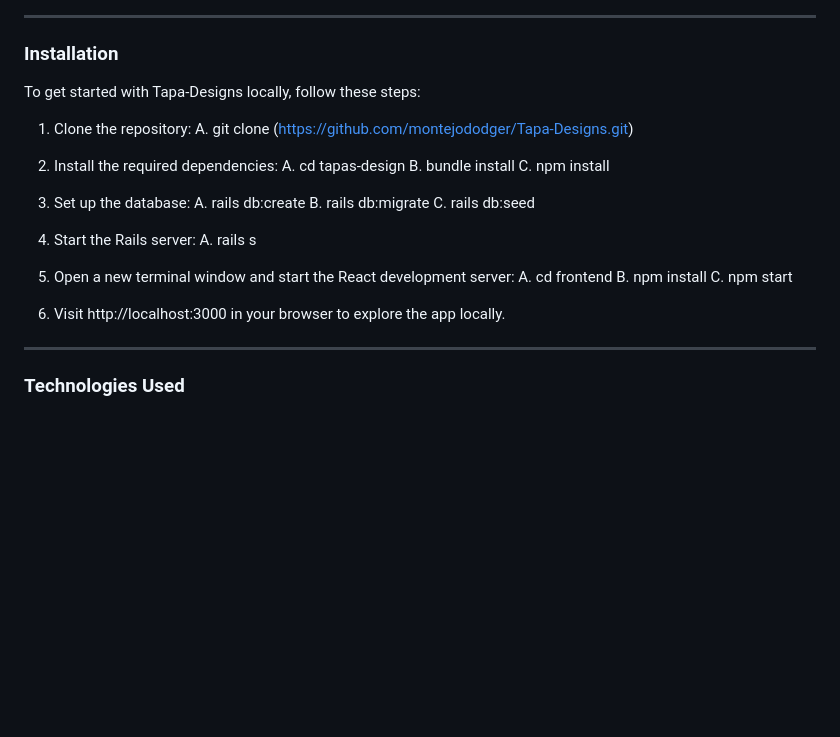
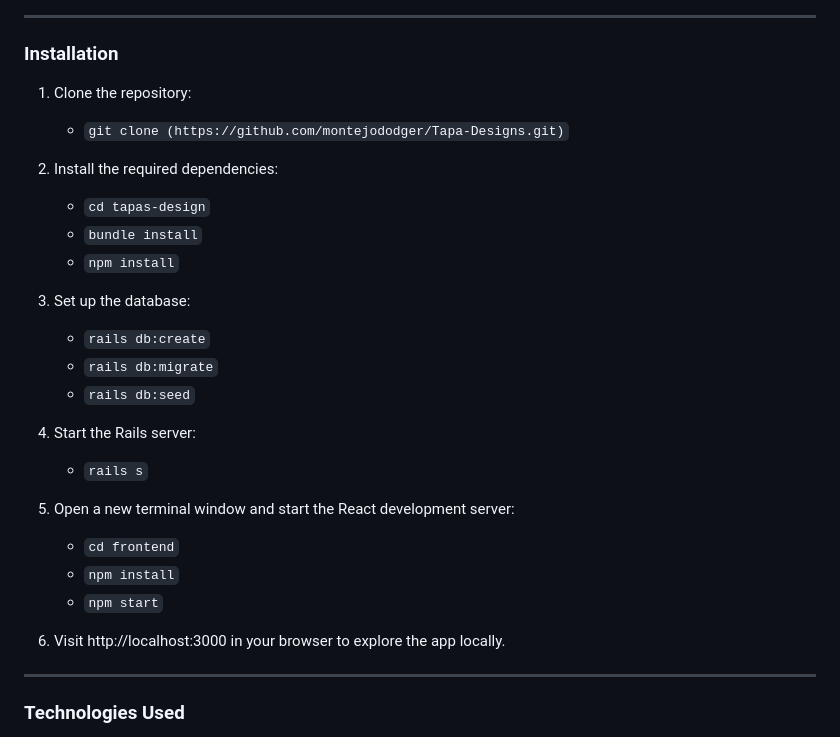
Before and after one commit to montejododger/Tapa-Designs, a Markdown page: README.md, the part around the change. GitHub-like rendering; blank space fills up the shorter version.

```diff
--- a/README.md
+++ b/README.md
@@ -100,29 +100,28 @@ ________________________________________________________________________________
 _________________________________________________________________________________________________________________________________________________________
 ### Installation
 
-To get started with Tapa-Designs locally, follow these steps:
-  1. Clone the repository:
-     A. git clone (https://github.com/montejododger/Tapa-Designs.git)
+1. Clone the repository:
+    - `git clone (https://github.com/montejododger/Tapa-Designs.git)`
 
-  3. Install the required dependencies:
-     A. cd tapas-design
-     B. bundle install
-     C. npm install
+2. Install the required dependencies:
+    - `cd tapas-design`
+    - `bundle install`
+    - `npm install`
 
-  4. Set up the database:
-     A. rails db:create
-     B. rails db:migrate
-     C. rails db:seed
+3. Set up the database:
+    - `rails db:create`
+    - `rails db:migrate`
+    - `rails db:seed`
 
-  5. Start the Rails server:
-     A. rails s
+4. Start the Rails server:
+    - `rails s`
 
-  6. Open a new terminal window and start the React development server:
-     A. cd frontend
-     B. npm install
-     C. npm start
+5. Open a new terminal window and start the React development server:
+    - `cd frontend`
+    - `npm install`
+    - `npm start`
 
-  10. Visit http://localhost:3000 in your browser to explore the app locally.
+6. Visit http://localhost:3000 in your browser to explore the app locally.
 _________________________________________________________________________________________________________________________________________________________
 
 
```
